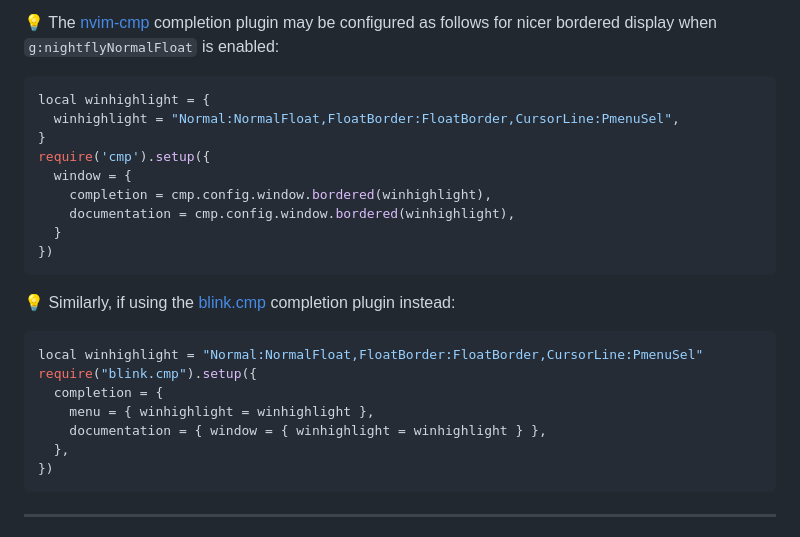
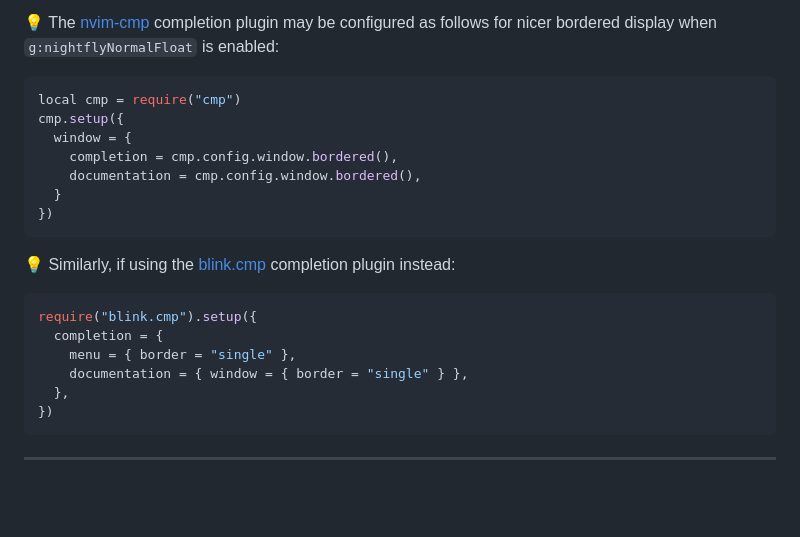
Before and after one commit to bluz71/vim-nightfly-colors, a Markdown page: README.md, the part around the change. Drawn GitHub-style; blank space fills up the shorter version.

Commit message:
docs: simplified cmp/blink bordered setyp

````diff
--- a/README.md
+++ b/README.md
@@ -233,13 +233,11 @@ be configured as follows for nicer bordered display when `g:nightflyNormalFloat`
 is enabled:
 
 ```lua
-local winhighlight = {
-  winhighlight = "Normal:NormalFloat,FloatBorder:FloatBorder,CursorLine:PmenuSel",
-}
-require('cmp').setup({
+local cmp = require("cmp")
+cmp.setup({
   window = {
-    completion = cmp.config.window.bordered(winhighlight),
-    documentation = cmp.config.window.bordered(winhighlight),
+    completion = cmp.config.window.bordered(),
+    documentation = cmp.config.window.bordered(),
   }
 })
 ```
@@ -248,11 +246,10 @@ require('cmp').setup({
 completion plugin instead:
 
 ```lua
-local winhighlight = "Normal:NormalFloat,FloatBorder:FloatBorder,CursorLine:PmenuSel"
 require("blink.cmp").setup({
   completion = {
-    menu = { winhighlight = winhighlight },
-    documentation = { window = { winhighlight = winhighlight } },
+    menu = { border = "single" },
+    documentation = { window = { border = "single" } },
   },
 })
 ```
````
